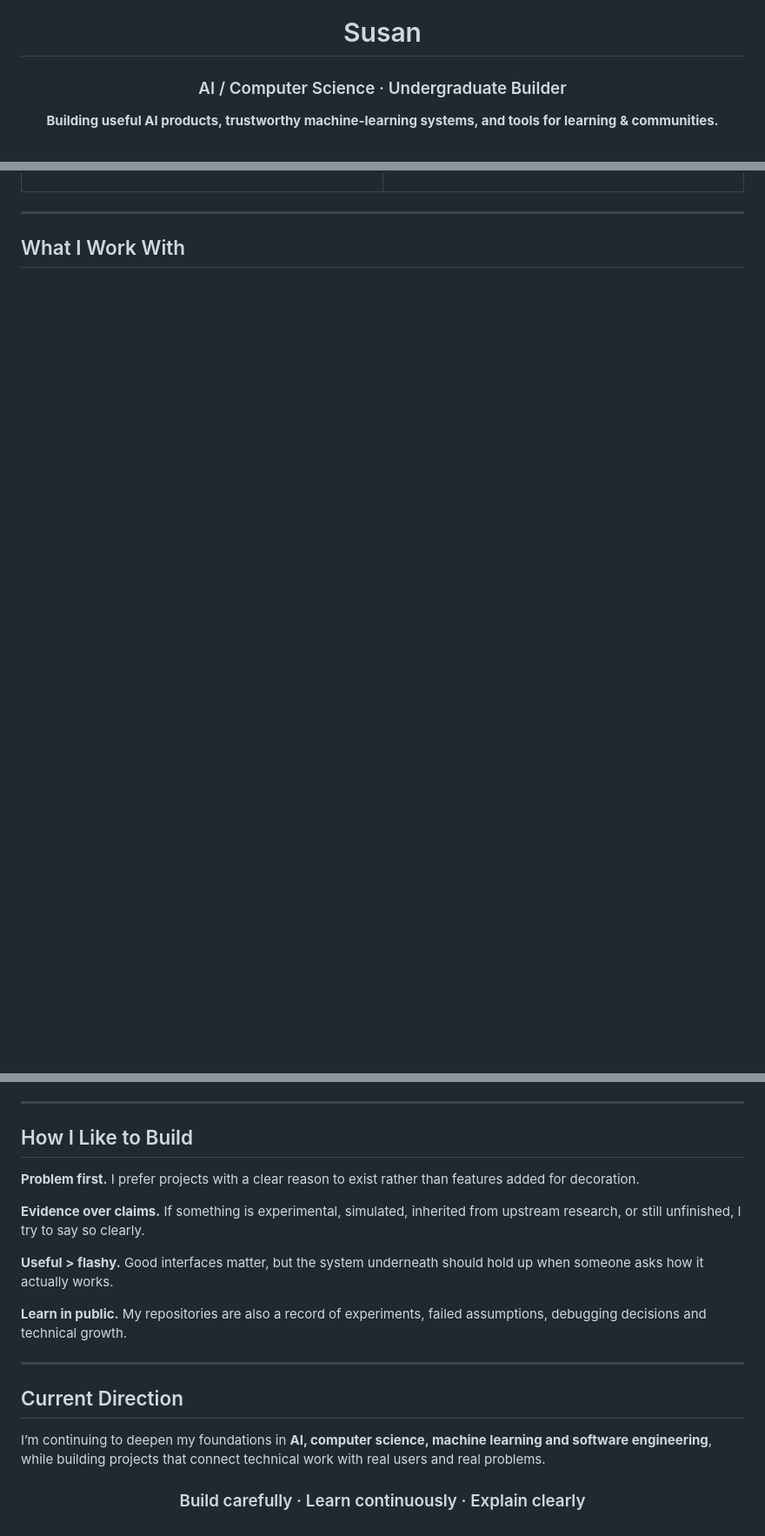
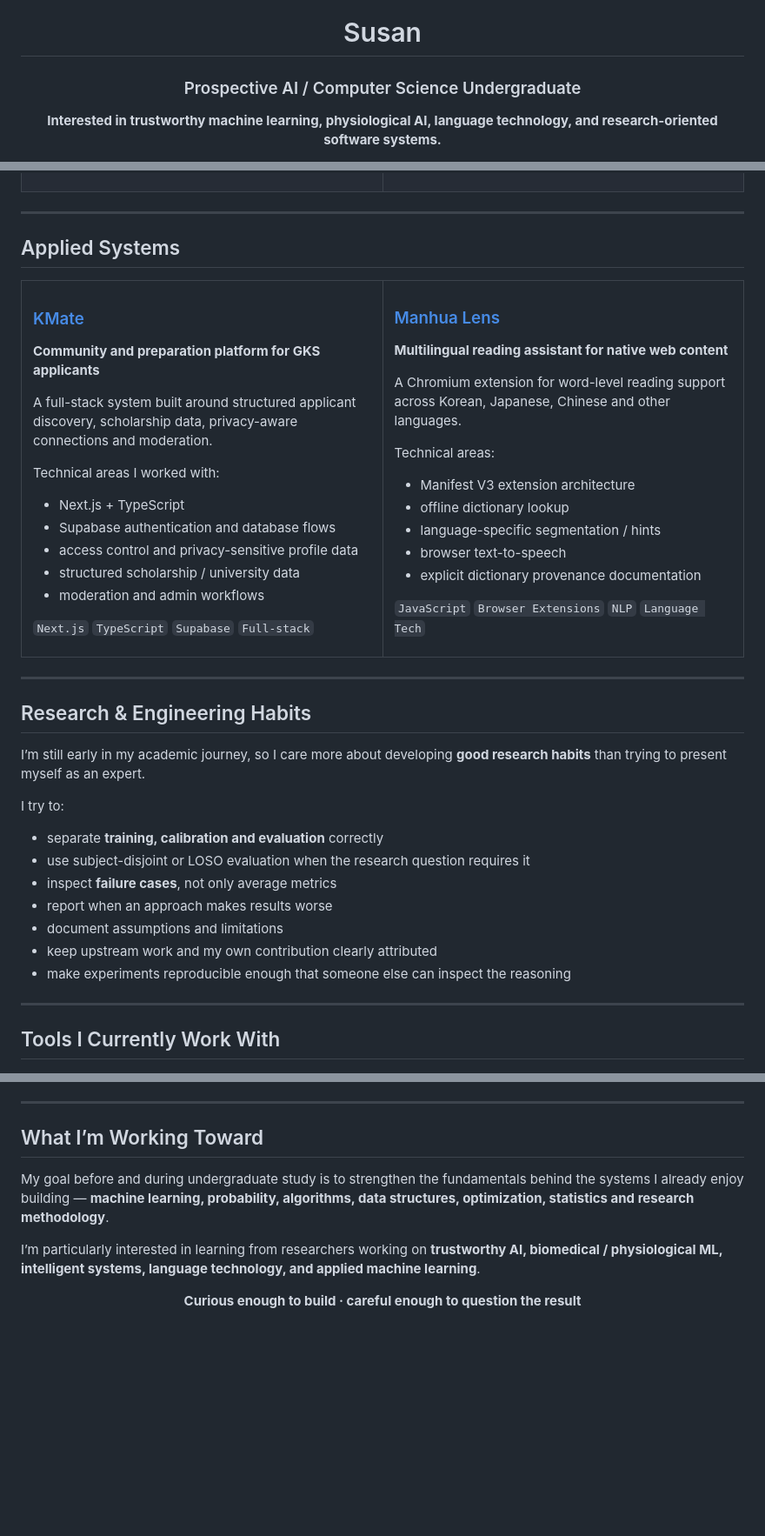
Before and after one commit to sushan5140/sushan5140, a Markdown page: README.md, 3 parts joined by grey strips. Shown at 87% size. Rendered like a GitHub page; blank space fills up the shorter version.

Commit message:
Refine profile for research-focused professor outreach

```diff
--- a/README.md
+++ b/README.md
@@ -2,7 +2,7 @@
 
 # Susan
 
-### AI / Computer Science · Undergraduate Builder
+### Prospective AI / Computer Science Undergraduate
 
-**Building useful AI products, trustworthy machine-learning systems, and tools for learning & communities.**
+**Interested in trustworthy machine learning, physiological AI, language technology, and research-oriented software systems.**
 
@@ -103,7 +129,68 @@ Real-time hand tracking with per-user chord calibration, One Euro filtering, mot
 
 ---
 
-## What I Work With
+## Applied Systems
+
+<table>
+<tr>
+<td width="50%" valign="top">
+
+### [KMate](https://github.com/sushan5140/kmate)
+
+**Community and preparation platform for GKS applicants**
+
+A full-stack system built around structured applicant discovery, scholarship data, privacy-aware connections and moderation.
+
+Technical areas I worked with:
+- Next.js + TypeScript
+- Supabase authentication and database flows
+- access control and privacy-sensitive profile data
+- structured scholarship / university data
+- moderation and admin workflows
+
+`Next.js` `TypeScript` `Supabase` `Full-stack`
+
+</td>
+<td width="50%" valign="top">
+
+### [Manhua Lens](https://github.com/sushan5140/manhua-lens)
+
+**Multilingual reading assistant for native web content**
+
+A Chromium extension for word-level reading support across Korean, Japanese, Chinese and other languages.
+
+Technical areas:
+- Manifest V3 extension architecture
+- offline dictionary lookup
+- language-specific segmentation / hints
+- browser text-to-speech
+- explicit dictionary provenance documentation
+
+`JavaScript` `Browser Extensions` `NLP` `Language Tech`
+
+</td>
+</tr>
+</table>
+
+---
+
+## Research & Engineering Habits
+
+I’m still early in my academic journey, so I care more about developing **good research habits** than trying to present myself as an expert.
+
+I try to:
+
+- separate **training, calibration and evaluation** correctly
+- use subject-disjoint or LOSO evaluation when the research question requires it
+- inspect **failure cases**, not only average metrics
+- report when an approach makes results worse
+- document assumptions and limitations
+- keep upstream work and my own contribution clearly attributed
+- make experiments reproducible enough that someone else can inspect the reasoning
+
+---
+
+## Tools I Currently Work With
 
 <div align="center">
 
@@ -120,24 +207,14 @@ Real-time hand tracking with per-user chord calibration, One Euro filtering, mot
 
 ---
 
-## How I Like to Build
+## What I’m Working Toward
 
-**Problem first.** I prefer projects with a clear reason to exist rather than features added for decoration.
+My goal before and during undergraduate study is to strengthen the fundamentals behind the systems I already enjoy building — **machine learning, probability, algorithms, data structures, optimization, statistics and research methodology**.
 
-**Evidence over claims.** If something is experimental, simulated, inherited from upstream research, or still unfinished, I try to say so clearly.
-
-**Useful > flashy.** Good interfaces matter, but the system underneath should hold up when someone asks how it actually works.
-
-**Learn in public.** My repositories are also a record of experiments, failed assumptions, debugging decisions and technical growth.
-
----
-
-## Current Direction
-
-I’m continuing to deepen my foundations in **AI, computer science, machine learning and software engineering**, while building projects that connect technical work with real users and real problems.
+I’m particularly interested in learning from researchers working on **trustworthy AI, biomedical / physiological ML, intelligent systems, language technology, and applied machine learning**.
 
 <div align="center">
 
-### Build carefully · Learn continuously · Explain clearly
+**Curious enough to build · careful enough to question the result**
 
 </div>
```
Also changed, not shown: other parts of README.md (+73 -47 lines).
